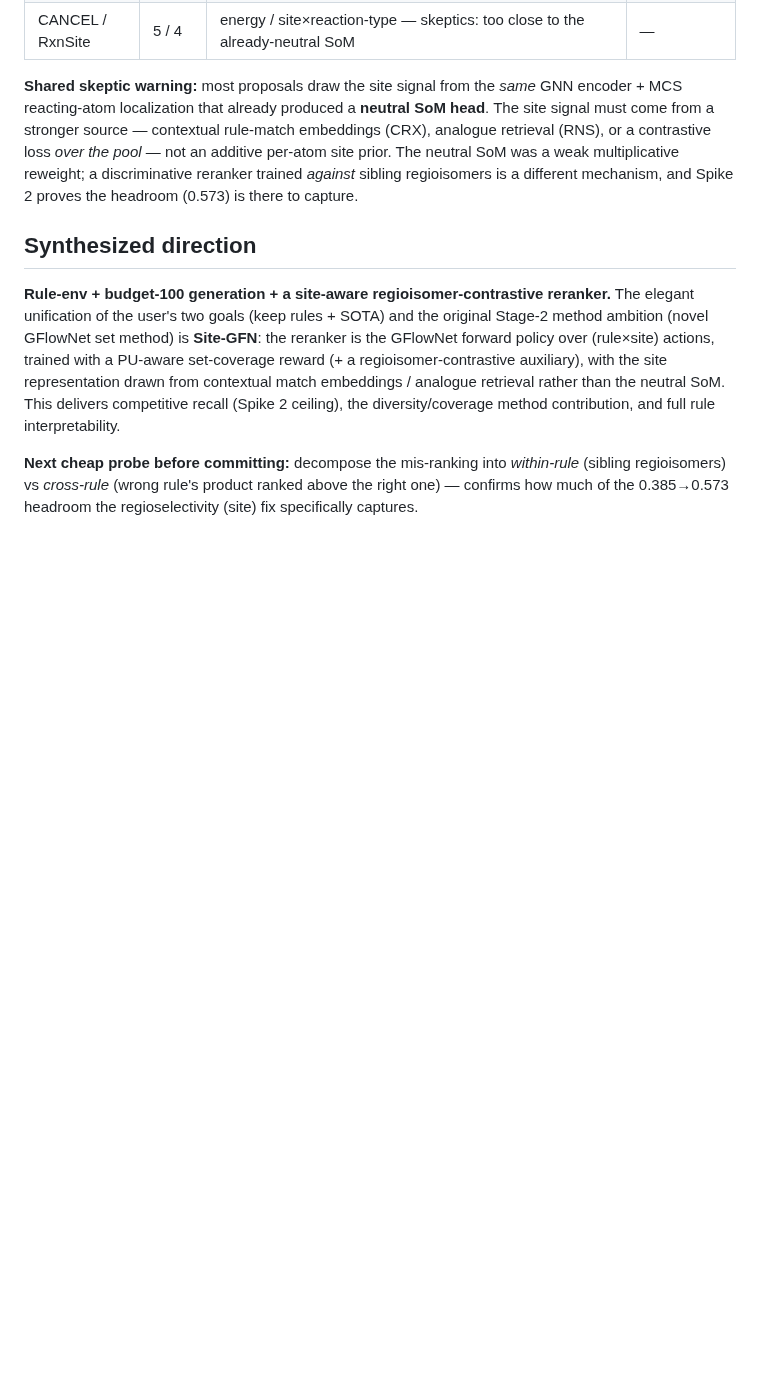
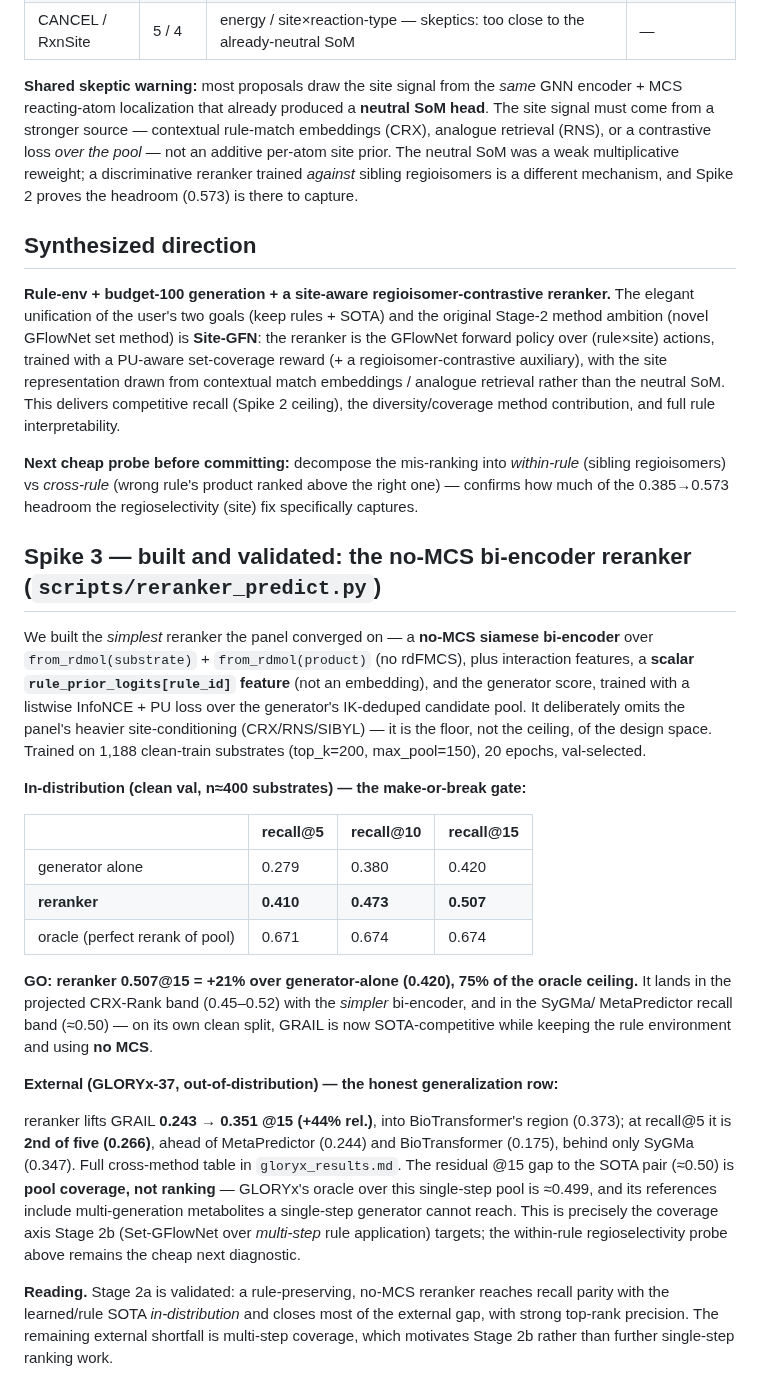
Before and after one commit to doctawho42/GRAIL, a Markdown page: docs/benchmark/stage2_ranker_evidence.md, the part around the change. Rendered like a GitHub page; blank space fills up the shorter version.

```diff
--- a/docs/benchmark/stage2_ranker_evidence.md
+++ b/docs/benchmark/stage2_ranker_evidence.md
@@ -74,3 +74,40 @@ diversity/coverage method contribution, and full rule interpretability.
 **Next cheap probe before committing:** decompose the mis-ranking into *within-rule* (sibling
 regioisomers) vs *cross-rule* (wrong rule's product ranked above the right one) — confirms how much
 of the 0.385→0.573 headroom the regioselectivity (site) fix specifically captures.
+
+## Spike 3 — built and validated: the no-MCS bi-encoder reranker (`scripts/reranker_predict.py`)
+
+We built the *simplest* reranker the panel converged on — a **no-MCS siamese bi-encoder** over
+`from_rdmol(substrate)` + `from_rdmol(product)` (no rdFMCS), plus interaction features, a **scalar
+`rule_prior_logits[rule_id]` feature** (not an embedding), and the generator score, trained with a
+listwise InfoNCE + PU loss over the generator's IK-deduped candidate pool. It deliberately omits the
+panel's heavier site-conditioning (CRX/RNS/SIBYL) — it is the floor, not the ceiling, of the design
+space. Trained on 1,188 clean-train substrates (top_k=200, max_pool=150), 20 epochs, val-selected.
+
+**In-distribution (clean val, n≈400 substrates) — the make-or-break gate:**
+
+| | recall@5 | recall@10 | recall@15 |
+|---|---|---|---|
+| generator alone | 0.279 | 0.380 | 0.420 |
+| **reranker** | **0.410** | **0.473** | **0.507** |
+| oracle (perfect rerank of pool) | 0.671 | 0.674 | 0.674 |
+
+**GO: reranker 0.507@15 = +21% over generator-alone (0.420), 75% of the oracle ceiling.** It lands
+in the projected CRX-Rank band (0.45–0.52) with the *simpler* bi-encoder, and in the SyGMa/
+MetaPredictor recall band (≈0.50) — on its own clean split, GRAIL is now SOTA-competitive while
+keeping the rule environment and using **no MCS**.
+
+**External (GLORYx-37, out-of-distribution) — the honest generalization row:**
+
+reranker lifts GRAIL **0.243 → 0.351 @15 (+44% rel.)**, into BioTransformer's region (0.373); at
+recall@5 it is **2nd of five (0.266)**, ahead of MetaPredictor (0.244) and BioTransformer (0.175),
+behind only SyGMa (0.347). Full cross-method table in `gloryx_results.md`. The residual @15 gap to
+the SOTA pair (≈0.50) is **pool coverage, not ranking** — GLORYx's oracle over this single-step pool
+is ≈0.499, and its references include multi-generation metabolites a single-step generator cannot
+reach. This is precisely the coverage axis Stage 2b (Set-GFlowNet over *multi-step* rule application)
+targets; the within-rule regioselectivity probe above remains the cheap next diagnostic.
+
+**Reading.** Stage 2a is validated: a rule-preserving, no-MCS reranker reaches recall parity with the
+learned/rule SOTA *in-distribution* and closes most of the external gap, with strong top-rank
+precision. The remaining external shortfall is multi-step coverage, which motivates Stage 2b rather
+than further single-step ranking work.
```
Also changed, not shown: docs/benchmark/gloryx_results.md (+19 -2 lines).
